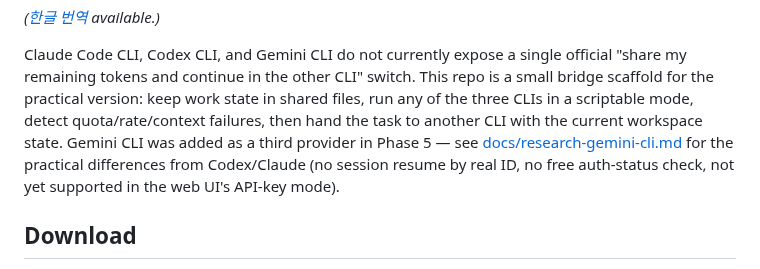
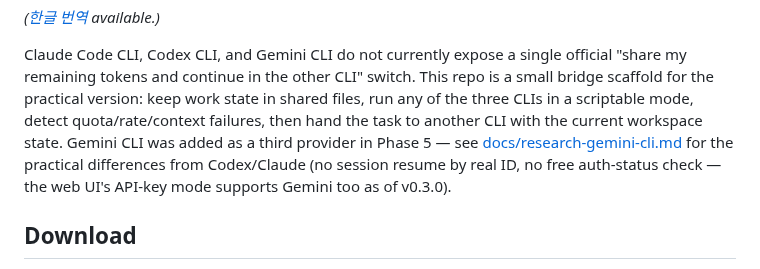
Before and after one commit to jh3779/agent-handoff-bridge, a Markdown page: README.md, the part around the change. Rendered like a GitHub page.

```diff
--- a/README.md
+++ b/README.md
@@ -10,7 +10,8 @@ quota/rate/context failures, then hand the task to another CLI with the
 current workspace state. Gemini CLI was added as a third provider in Phase 5
 — see [docs/research-gemini-cli.md](docs/research-gemini-cli.md) for the
 practical differences from Codex/Claude (no session resume by real ID, no
-free auth-status check, not yet supported in the web UI's API-key mode).
+free auth-status check — the web UI's API-key mode supports Gemini too as
+of v0.3.0).
 
 ## Download
 
```
Also changed, not shown: README.ko.md (+2 -2 lines).
